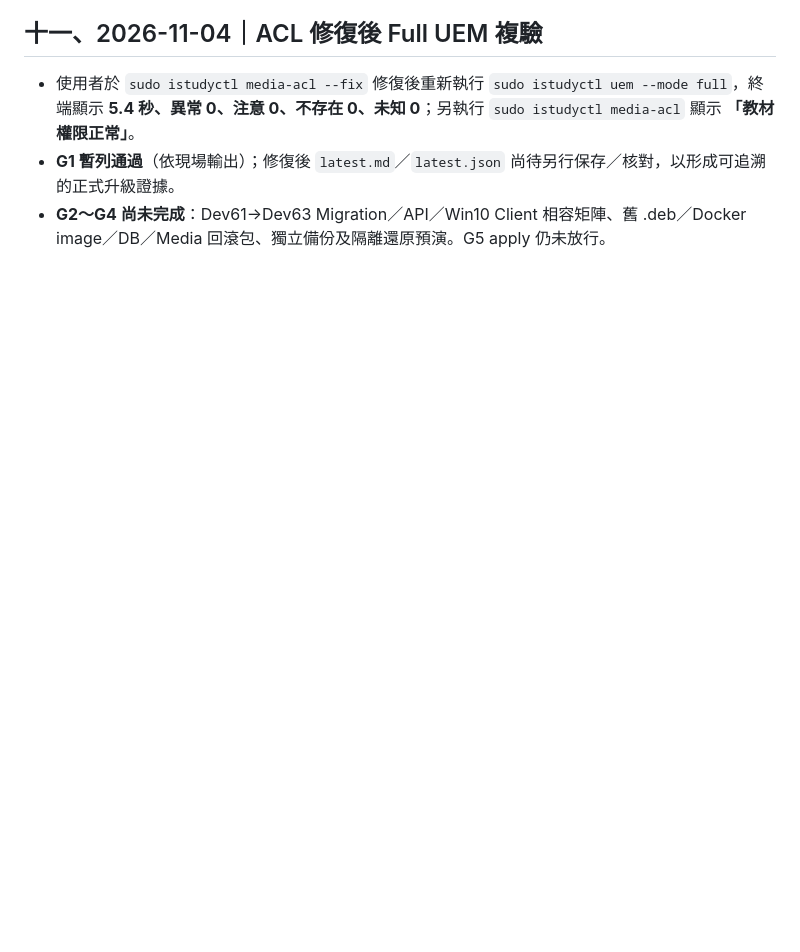
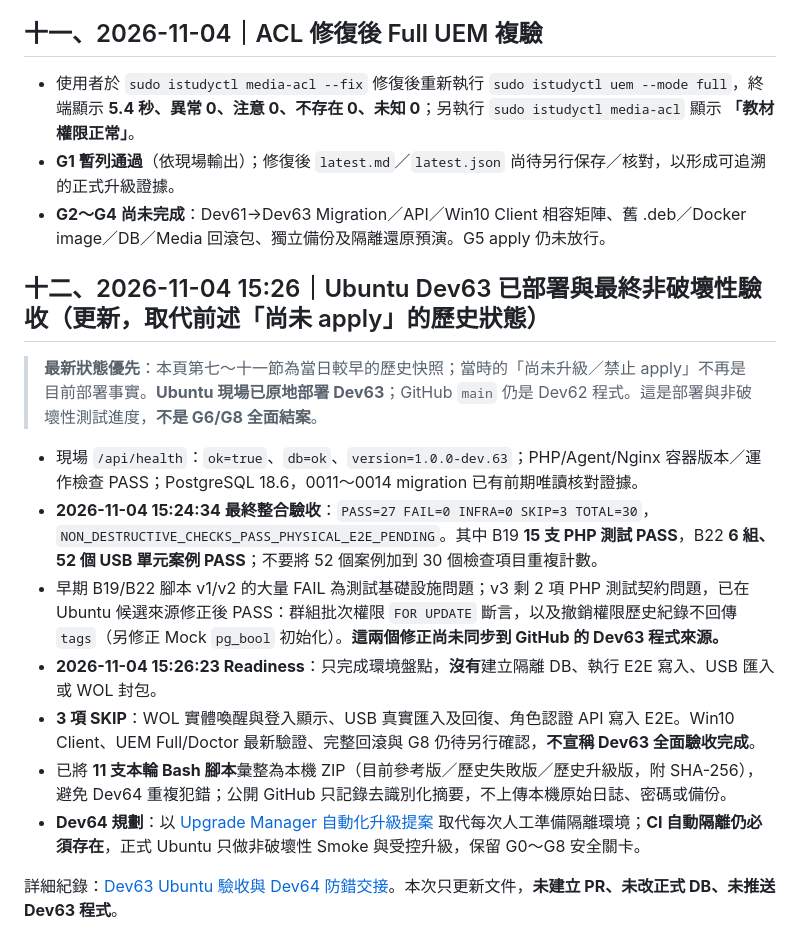
Before and after one commit to ilifeup/istudy, a Markdown page: docs/DEV63_STATUS_AND_DECISIONS.md, the part around the change. Drawn GitHub-style; blank space fills up the shorter version.

Commit message:
docs: reconcile Dev63 status with verified Ubuntu deployment and acceptance

```diff
--- a/docs/DEV63_STATUS_AND_DECISIONS.md
+++ b/docs/DEV63_STATUS_AND_DECISIONS.md
@@ -91,3 +91,18 @@
 - 使用者於 `sudo istudyctl media-acl --fix` 修復後重新執行 `sudo istudyctl uem --mode full`，終端顯示 **5.4 秒、異常 0、注意 0、不存在 0、未知 0**；另執行 `sudo istudyctl media-acl` 顯示 **「教材權限正常」**。
 - **G1 暫列通過**（依現場輸出）；修復後 `latest.md`／`latest.json` 尚待另行保存／核對，以形成可追溯的正式升級證據。
 - **G2～G4 尚未完成**：Dev61→Dev63 Migration／API／Win10 Client 相容矩陣、舊 .deb／Docker image／DB／Media 回滾包、獨立備份及隔離還原預演。G5 apply 仍未放行。
+
+
+## 十二、2026-11-04 15:26｜Ubuntu Dev63 已部署與最終非破壞性驗收（更新，取代前述「尚未 apply」的歷史狀態）
+
+> **最新狀態優先**：本頁第七～十一節為當日較早的歷史快照；當時的「尚未升級／禁止 apply」不再是目前部署事實。**Ubuntu 現場已原地部署 Dev63**；GitHub `main` 仍是 Dev62 程式。這是部署與非破壞性測試進度，**不是 G6/G8 全面結案**。
+
+- 現場 `/api/health`：`ok=true`、`db=ok`、`version=1.0.0-dev.63`；PHP/Agent/Nginx 容器版本／運作檢查 PASS；PostgreSQL 18.6，0011～0014 migration 已有前期唯讀核對證據。
+- **2026-11-04 15:24:34 最終整合驗收**：`PASS=27 FAIL=0 INFRA=0 SKIP=3 TOTAL=30`，`NON_DESTRUCTIVE_CHECKS_PASS_PHYSICAL_E2E_PENDING`。其中 B19 **15 支 PHP 測試 PASS**，B22 **6 組、52 個 USB 單元案例 PASS**；不要將 52 個案例加到 30 個檢查項目重複計數。
+- 早期 B19/B22 腳本 v1/v2 的大量 FAIL 為測試基礎設施問題；v3 剩 2 項 PHP 測試契約問題，已在 Ubuntu 候選來源修正後 PASS：群組批次權限 `FOR UPDATE` 斷言，以及撤銷權限歷史紀錄不回傳 `tags`（另修正 Mock `pg_bool` 初始化）。**這兩個修正尚未同步到 GitHub 的 Dev63 程式來源。**
+- **2026-11-04 15:26:23 Readiness**：只完成環境盤點，**沒有**建立隔離 DB、執行 E2E 寫入、USB 匯入或 WOL 封包。
+- **3 項 SKIP**：WOL 實體喚醒與登入顯示、USB 真實匯入及回復、角色認證 API 寫入 E2E。Win10 Client、UEM Full/Doctor 最新驗證、完整回滾與 G8 仍待另行確認，**不宣稱 Dev63 全面驗收完成**。
+- 已將 **11 支本輪 Bash 腳本**彙整為本機 ZIP（目前參考版／歷史失敗版／歷史升級版，附 SHA-256），避免 Dev64 重複犯錯；公開 GitHub 只記錄去識別化摘要，不上傳本機原始日誌、密碼或備份。
+- **Dev64 規劃**：以 [Upgrade Manager 自動化升級提案](UPGRADE_MANAGER_DEV64_PROPOSAL_2026-11-04.md) 取代每次人工準備隔離環境；**CI 自動隔離仍必須存在**，正式 Ubuntu 只做非破壞性 Smoke 與受控升級，保留 G0～G8 安全關卡。
+
+詳細紀錄：[Dev63 Ubuntu 驗收與 Dev64 防錯交接](DEV63_UBUNTU_ACCEPTANCE_2026-11-04.md)。本次只更新文件，**未建立 PR、未改正式 DB、未推送 Dev63 程式**。
```
